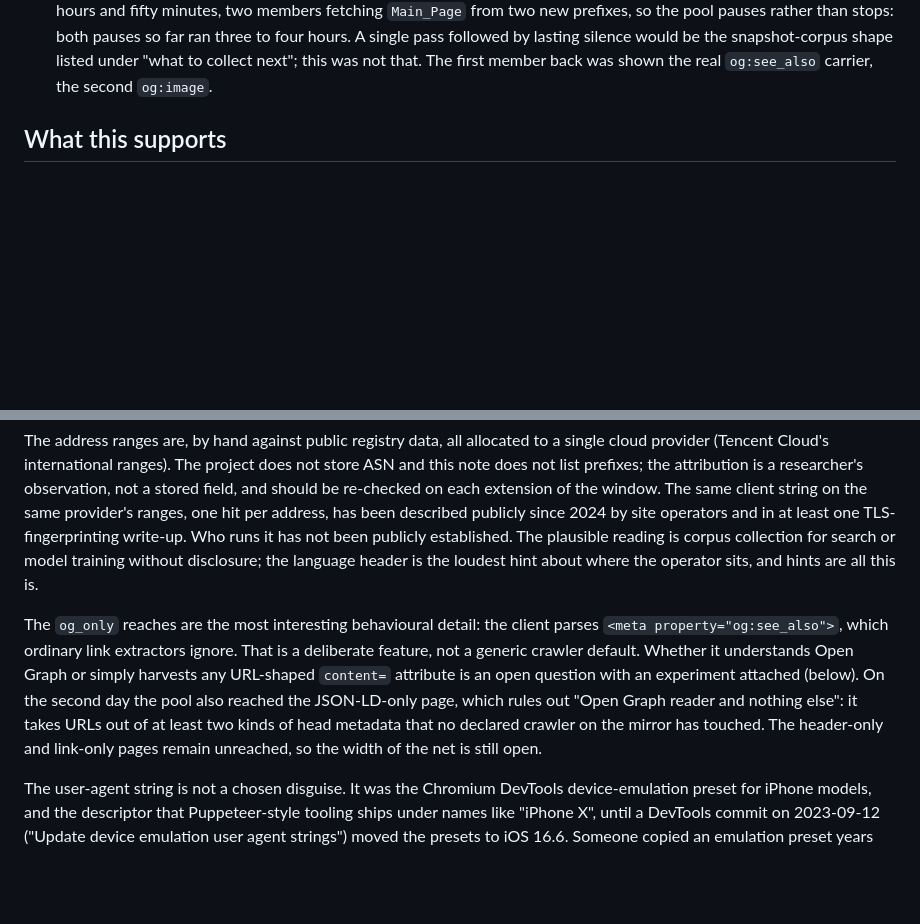
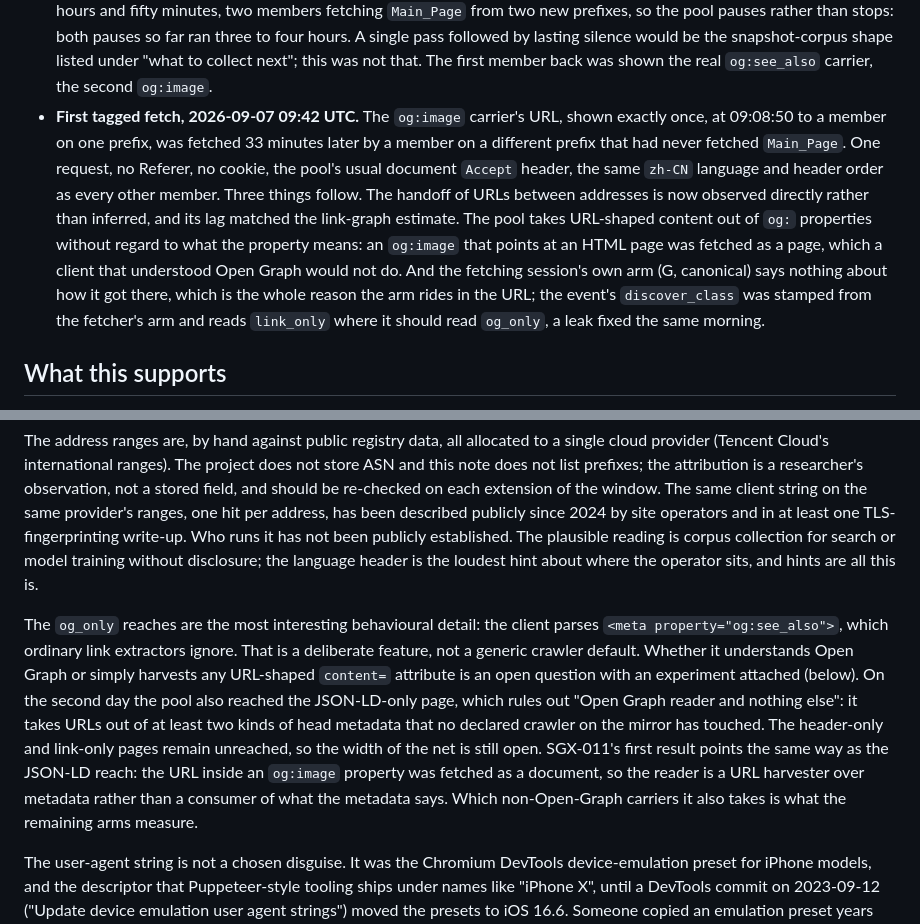
Before and after one commit to Metrix187/swarmglass, a Markdown page: docs/findings/F-001-distributed-single-hit-swarm.md, 2 parts joined by grey strips. Rendered like a GitHub page; blank space fills up the shorter version.

Commit message:
F-001: first tagged fetch, the og:image url came back from another address 33 minutes later

```diff
--- a/docs/findings/F-001-distributed-single-hit-swarm.md
+++ b/docs/findings/F-001-distributed-single-hit-swarm.md
@@ -62,6 +62,7 @@ Three details read from the same snapshot after the first draft:
 - **No conditional requests.** The mirror did not emit `ETag` or `Last-Modified` until 2026-09-07, and no swarm request carried `If-None-Match` or `If-Modified-Since` (one such request exists in the whole database, from an unrelated session). The mirror now tags stable documents and answers 304; the swarm page tracks the share of members that revalidate.
 - **Frontier lag through the link graph, first reading.** Taking the seed's visible links as parent → child edges (the pool sends no page-to-page referers), 15 of the 30 pages had a measurable lag between the pool's last fetch of a linking page and its first fetch of the linked one: median 29 minutes, quartiles 13 and 52 minutes, the shortest 3 minutes (two children of `Main_Page`). Slower and wider than the 10-minute rhythm of new addresses, which says the scheduler's queue is not "fetch what the last page linked to, next tick". The swarm page in the console now computes this continuously.
 - **Second day, read live at 2026-09-07 05:00 UTC.** 121 sessions, 101 prefixes, 146 requests, 38 pages. The pool has reached the JSON-LD-only page (4 members) as well as the two `og_only` pages (2 members), and no other client family has reached either: the three declared crawlers on the mirror found their hidden pages through the sitemap, the stale index, the feed and an HTML comment, never through head metadata. With its frontier exhausted the pool has started fetching `?action=history` and `?action=edit` views of pages it already holds. The first SGX-011 v2 carriers went out during the night: two members were shown the `og:image` and JSON-LD carriers, one declared crawler the bare head text, one browser the HTML comment; nothing has fetched the target yet. The pool's last hit came at 05:15 UTC after 130 sessions and 108 prefixes; by 08:50 UTC it had been silent for three and a half hours, past the previous day's longest lull, with the edge verified up and the rest of the site's traffic at its lowest. It resumed at 09:08 UTC after three hours and fifty minutes, two members fetching `Main_Page` from two new prefixes, so the pool pauses rather than stops: both pauses so far ran three to four hours. A single pass followed by lasting silence would be the snapshot-corpus shape listed under "what to collect next"; this was not that. The first member back was shown the real `og:see_also` carrier, the second `og:image`.
+- **First tagged fetch, 2026-09-07 09:42 UTC.** The `og:image` carrier's URL, shown exactly once, at 09:08:50 to a member on one prefix, was fetched 33 minutes later by a member on a different prefix that had never fetched `Main_Page`. One request, no Referer, no cookie, the pool's usual document `Accept` header, the same `zh-CN` language and header order as every other member. Three things follow. The handoff of URLs between addresses is now observed directly rather than inferred, and its lag matched the link-graph estimate. The pool takes URL-shaped content out of `og:` properties without regard to what the property means: an `og:image` that points at an HTML page was fetched as a page, which a client that understood Open Graph would not do. And the fetching session's own arm (G, canonical) says nothing about how it got there, which is the whole reason the arm rides in the URL; the event's `discover_class` was stamped from the fetcher's arm and reads `link_only` where it should read `og_only`, a leak fixed the same morning.
 
 ## What this supports
 
@@ -77,7 +78,7 @@ Not phones. Ninety-six devices on a six-year-old iOS build, all requesting from
 
 The address ranges are, by hand against public registry data, all allocated to a single cloud provider (Tencent Cloud's international ranges). The project does not store ASN and this note does not list prefixes; the attribution is a researcher's observation, not a stored field, and should be re-checked on each extension of the window. The same client string on the same provider's ranges, one hit per address, has been described publicly since 2024 by site operators and in at least one TLS-fingerprinting write-up. Who runs it has not been publicly established. The plausible reading is corpus collection for search or model training without disclosure; the language header is the loudest hint about where the operator sits, and hints are all this is.
 
-The `og_only` reaches are the most interesting behavioural detail: the client parses `<meta property="og:see_also">`, which ordinary link extractors ignore. That is a deliberate feature, not a generic crawler default. Whether it understands Open Graph or simply harvests any URL-shaped `content=` attribute is an open question with an experiment attached (below). On the second day the pool also reached the JSON-LD-only page, which rules out "Open Graph reader and nothing else": it takes URLs out of at least two kinds of head metadata that no declared crawler on the mirror has touched. The header-only and link-only pages remain unreached, so the width of the net is still open.
+The `og_only` reaches are the most interesting behavioural detail: the client parses `<meta property="og:see_also">`, which ordinary link extractors ignore. That is a deliberate feature, not a generic crawler default. Whether it understands Open Graph or simply harvests any URL-shaped `content=` attribute is an open question with an experiment attached (below). On the second day the pool also reached the JSON-LD-only page, which rules out "Open Graph reader and nothing else": it takes URLs out of at least two kinds of head metadata that no declared crawler on the mirror has touched. The header-only and link-only pages remain unreached, so the width of the net is still open. SGX-011's first result points the same way as the JSON-LD reach: the URL inside an `og:image` property was fetched as a document, so the reader is a URL harvester over metadata rather than a consumer of what the metadata says. Which non-Open-Graph carriers it also takes is what the remaining arms measure.
 
 The user-agent string is not a chosen disguise. It was the Chromium DevTools device-emulation preset for iPhone models, and the descriptor that Puppeteer-style tooling ships under names like "iPhone X", until a DevTools commit on 2023-09-12 ("Update device emulation user agent strings") moved the presets to iOS 16.6. Someone copied an emulation preset years ago and never updated it. The client behind the string is not Chromium, though: every Chromium since 2019 sends `Sec-Fetch-*` headers on navigations and these requests carry none, and the header order (`host, user-agent, accept, accept-encoding, accept-language, cache-control, pragma, upgrade-insecure-requests`) is not Chromium's. The `Cache-Control: no-cache` plus `Pragma: no-cache` pair is what Chrome sends with caching disabled, which fits the same story: an HTTP library carrying a copied browser fingerprint, headers included.
 
```
